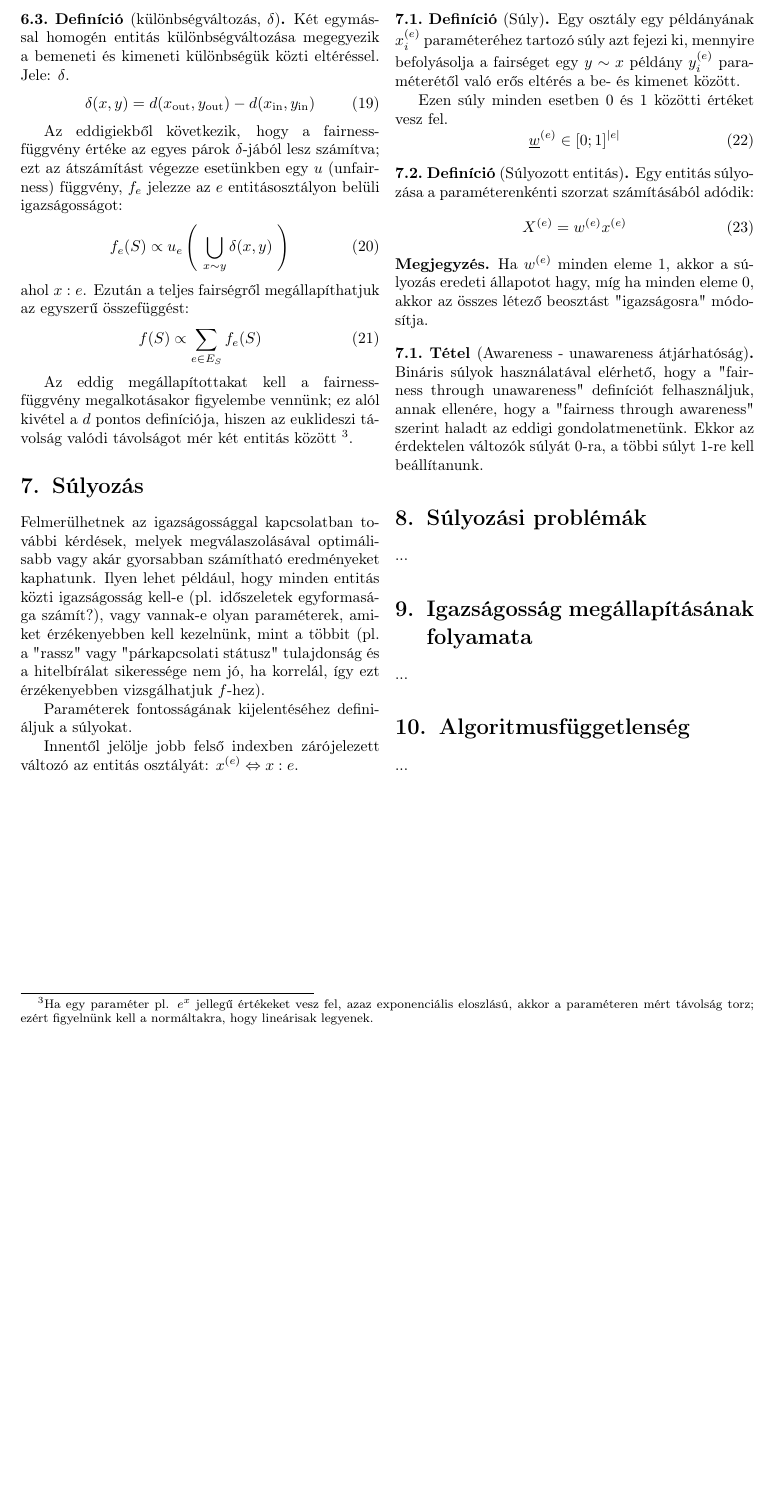
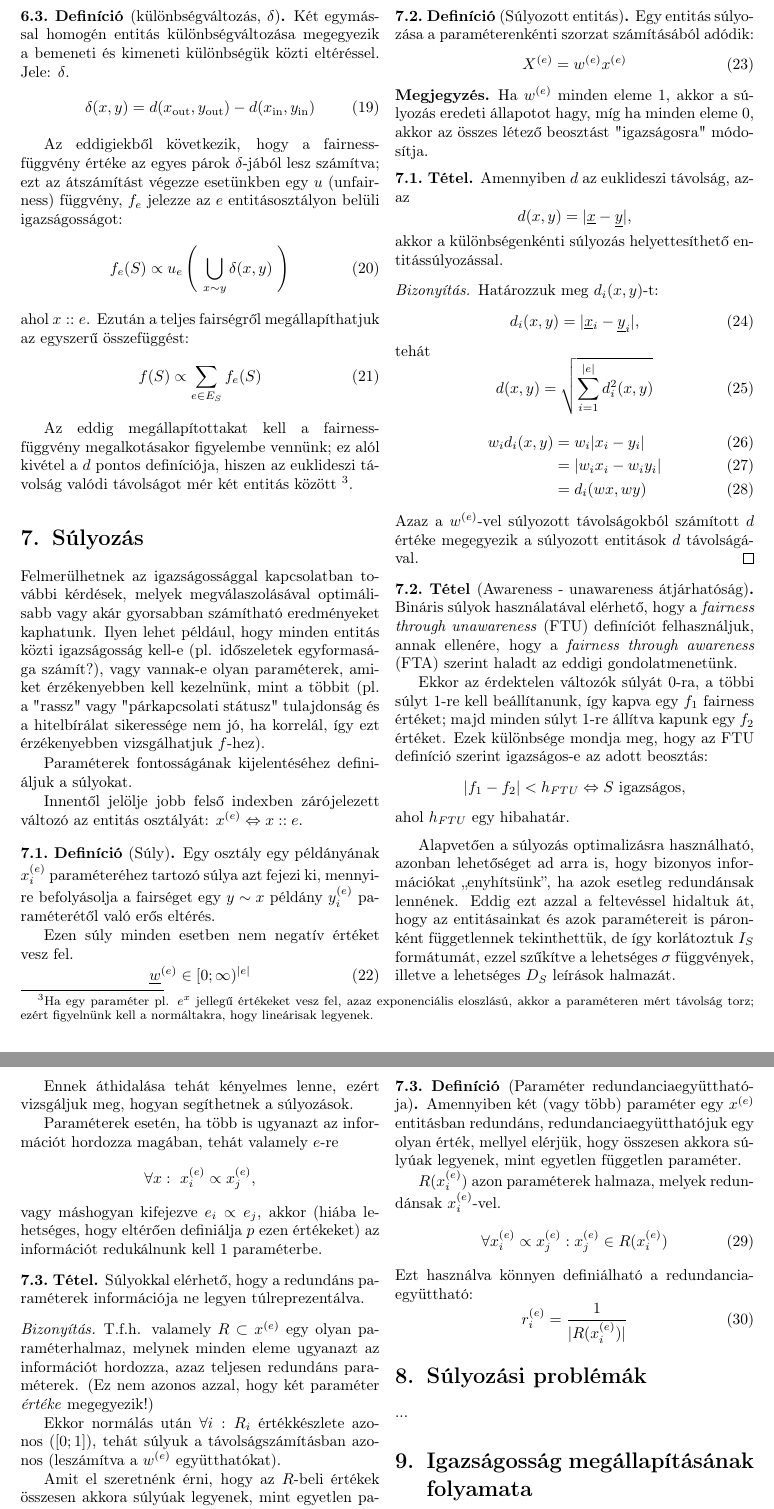
Before and after one commit to ronaikovacs/Igazsagossagvizsgalat, a LaTeX paper (main.tex): part of page 5 of 5 before the commit and two parts of pages 5 and 6 of 6 after it, the two joined at a grey line, cut so that both start at the same text, the shorter picture padded with empty space. Compiled offline with pdfLaTeX.

Commit message:
Súlyozás haladt előre

```diff
--- a/main.tex
+++ b/main.tex
@@ -10,6 +10,9 @@
 
 \usepackage[magyar]{babel}
 \usepackage{t1enc}
+
+\usepackage[autostyle]{csquotes}
+\selectlanguage{hungarian}
 
 \title{Beosztások igazságosságának vizsgálata}
 \author{Rónai-Kovács Martin}
@@ -29,6 +32,7 @@
 \newcommand{\norm}[1]{ \parallel {#1} \parallel }
 \newcommand{\pl}{ \textbf{Példa:} }
 \newcommand{\ent}[2]{ {#1}^{(#2)} }
+\newcommand{\info}[1]{ \text{inf}( #1 ) }
 
 \begin{document}
 
@@ -323,14 +327,14 @@
 
     Paraméterek fontosságának kijelentéséhez definiáljuk a súlyokat.
 
-    Innentől jelölje jobb felső indexben zárójelezett változó az entitás osztályát: $x^{(e)} \Leftrightarrow x:e$.
+    Innentől jelölje jobb felső indexben zárójelezett változó az entitás osztályát: $x^{(e)} \Leftrightarrow x::e$.
 
     \begin{definition}[Súly]
-        Egy osztály egy példányának $\ent{x}{e}_i$ paraméteréhez tartozó súly azt fejezi ki, mennyire befolyásolja a fairséget egy $y\sim x$ példány $\ent{y}{e}_i$ paraméterétől való erős eltérés a be- és kimenet között.
+        Egy osztály egy példányának $\ent{x}{e}_i$ paraméteréhez tartozó súlya azt fejezi ki, mennyire befolyásolja a fairséget egy $y\sim x$ példány $\ent{y}{e}_i$ paraméterétől való erős eltérés.
 
-        Ezen súly minden esetben 0 és 1 közötti értéket vesz fel.
+        Ezen súly minden esetben nem negatív értéket vesz fel.
         \begin{equation}
-            \ent{\vect w}{e} \in [0;1]^{|e|}
+            \ent{\vect w}{e} \in [0;\infty)^{|e|}
         \end{equation}
     \end{definition}
 
@@ -345,11 +349,66 @@
         Ha $\ent w e$ minden eleme $1$, akkor a súlyozás eredeti állapotot hagy, míg ha minden eleme $0$, akkor az összes létező beosztást "igazságosra" módosítja.
     \end{megj}
 
-    \begin{theorem}[Awareness - unawareness átjárhatóság]
-        Bináris súlyok használatával elérhető, hogy a "fairness through unawareness" definíciót felhasználjuk, annak ellenére, hogy a "fairness through awareness" szerint haladt az eddigi gondolatmenetünk. Ekkor az érdektelen változók súlyát 0-ra, a többi súlyt 1-re kell beállítanunk.
+    \begin{theorem}
+        Amennyiben $d$ az euklideszi távolság, azaz $$d(x,y) = |\vect x - \vect y|,$$ akkor a különbségenkénti súlyozás helyettesíthető entitássúlyozással.
+        \begin{proof}
+            Határozzuk meg $d_i(x, y)$-t:
+            \begin{equation}
+                d_i(x,y) = |\vect x_i - \vect y_i|,
+            \end{equation}
+            tehát
+            \begin{equation}
+                d(x,y) = \sqrt{ \sum_{i=1}^{|e|} d_i^2(x, y) }
+            \end{equation}
+            \begin{align}
+                w_i d_i(x, y) &= w_i |x_i - y_i| \\
+                &= |w_i x_i - w_i y_i| \\
+                &= d_i(wx, wy)
+            \end{align}
+            Azaz a $\ent w e$-vel súlyozott távolságokból számított $d$ értéke megegyezik a súlyozott entitások $d$ távolságával.
+        \end{proof}
     \end{theorem}
 
+    \begin{theorem}[Awareness - unawareness átjárhatóság]
+        Bináris súlyok használatával elérhető, hogy a \textit{fairness through unawareness} (FTU) definíciót felhasználjuk, annak ellenére, hogy a \textit{fairness through awareness} (FTA) szerint haladt az eddigi gondolatmenetünk.
 
+        Ekkor az érdektelen változók súlyát 0-ra, a többi súlyt 1-re kell beállítanunk, így kapva egy $f_1$ fairness értéket; majd minden súlyt 1-re állítva kapunk egy $f_2$ értéket. Ezek különbsége mondja meg, hogy az FTU definíció szerint igazságos-e az adott beosztás:
+        $$ |f_1 - f_2| < h_{FTU} \Leftrightarrow S \text{ igazságos}, $$
+        ahol $h_{FTU}$ egy hibahatár.
+    \end{theorem}
+
+    Alapvetően a súlyozás optimalizásra használható, azonban lehetőséget ad arra is, hogy bizonyos információkat \enquote{enyhítsünk}, ha azok esetleg redundánsak lennének. Eddig ezt azzal a feltevéssel hidaltuk át, hogy az entitásainkat és azok paramétereit is páronként függetlennek tekinthettük, de így korlátoztuk $I_S$ formátumát, ezzel szűkítve a lehetséges $\sigma$ függvények, illetve a lehetséges $D_S$ leírások halmazát.
+
+    Ennek áthidalása tehát kényelmes lenne, ezért vizsgáljuk meg, hogyan segíthetnek a súlyozások.
+
+    Paraméterek esetén, ha több is ugyanazt az információt hordozza magában, tehát valamely $e$-re $$\forall x: \ \ent x e _i \propto \ent x e _j,$$ vagy máshogyan kifejezve $e_i \propto e_j$, akkor (hiába lehetséges, hogy eltérően definiálja $p$ ezen értékeket) az információt redukálnunk kell 1 paraméterbe.
+
+    \begin{theorem}
+        Súlyokkal elérhető, hogy a redundáns paraméterek információja ne legyen túlreprezentálva.
+
+        \begin{proof}
+            T.f.h. valamely $R \subset \ent x e$ egy olyan paraméterhalmaz, melynek minden eleme ugyanazt az információt hordozza, azaz teljesen redundáns paraméterek. (Ez nem azonos azzal, hogy két paraméter \textit{értéke} megegyezik!)
+
+            Ekkor normálás után $\forall i: R_i$ értékkészlete azonos ($[0;1]$), tehát súlyuk a távolságszámításban azonos (leszámítva a $\ent w e$ együtthatókat).
+
+            Amit el szeretnénk érni, hogy az $R$-beli értékek összesen akkora súlyúak legyenek, mint egyetlen paraméter. Ezt (az azonos értékkészlet miatt) megtehetjük úgy, hogy $\frac{1}{|R|}$ együtthatót adunk nekik.
+
+            Alapvetően ezt akkor tehetjük meg, ha teljes a redundancia; de ezt feltételezhetjük, mivel minden egyes paraméter (a problémánk szempontjából) elemi információ (tehát nincs részleges függés).
+        \end{proof}
+    \end{theorem}
+
+    \begin{definition}[Paraméter redundanciaegyütthatója]
+        Amennyiben két (vagy több) paraméter egy $\ent x e$ entitásban redundáns, redundanciaegyütthatójuk egy olyan érték, mellyel elérjük, hogy összesen akkora súlyúak legyenek, mint egyetlen független paraméter.
+
+        $R(\ent x e _i)$ azon paraméterek halmaza, melyek redundánsak $\ent x e _i$-vel.
+        \begin{equation}
+            \forall \ent x e _i \propto \ent x e _j : \ent x e _j \in R(\ent x e _i)
+        \end{equation}
+        Ezt használva könnyen definiálható a redundanciaegyüttható:
+        \begin{equation}
+            \ent r e _i = \frac{1}{|R(\ent x e _i)|}
+        \end{equation}
+    \end{definition}
 
 \section{Súlyozási problémák}
     ...
```
Also changed, not shown: main.tex (12 more changed lines).
